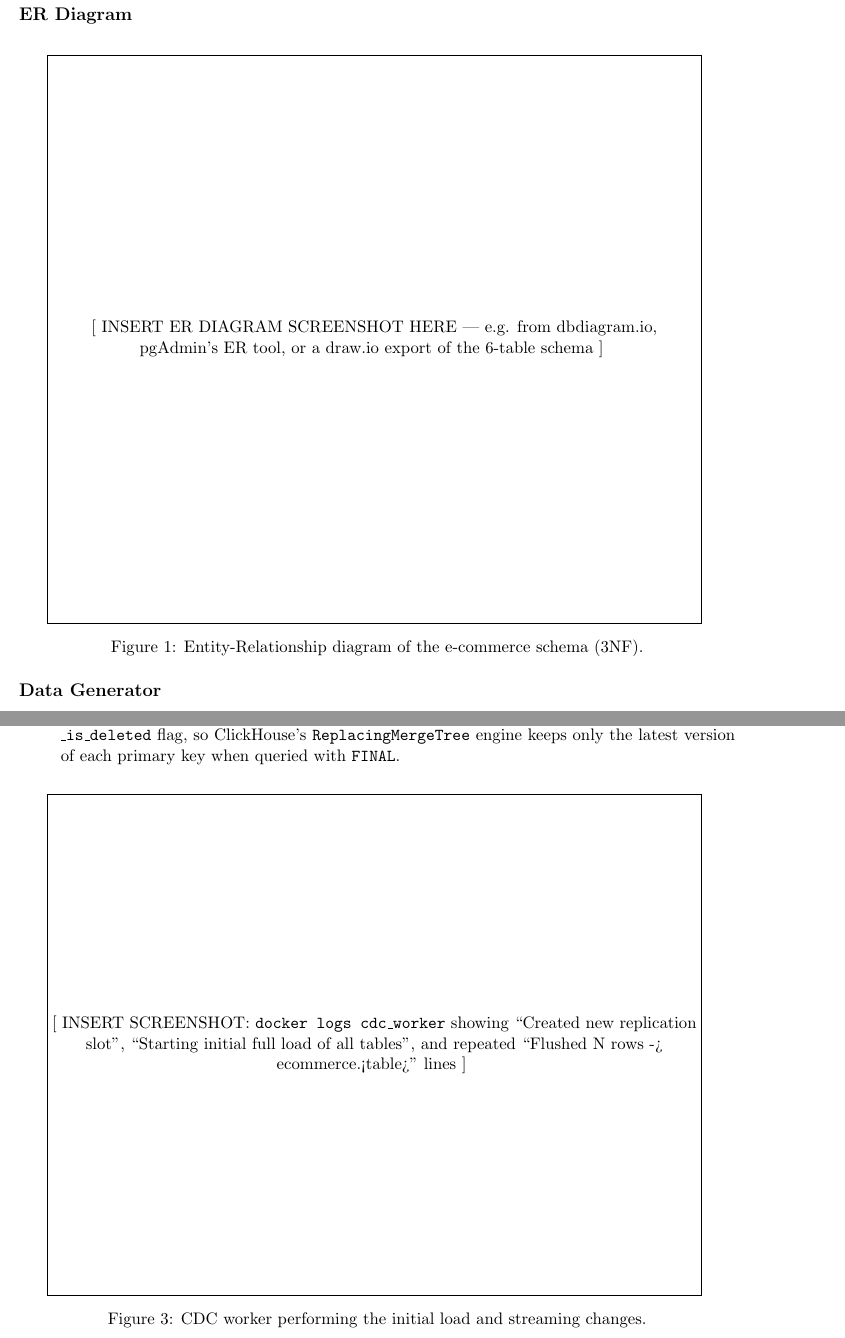
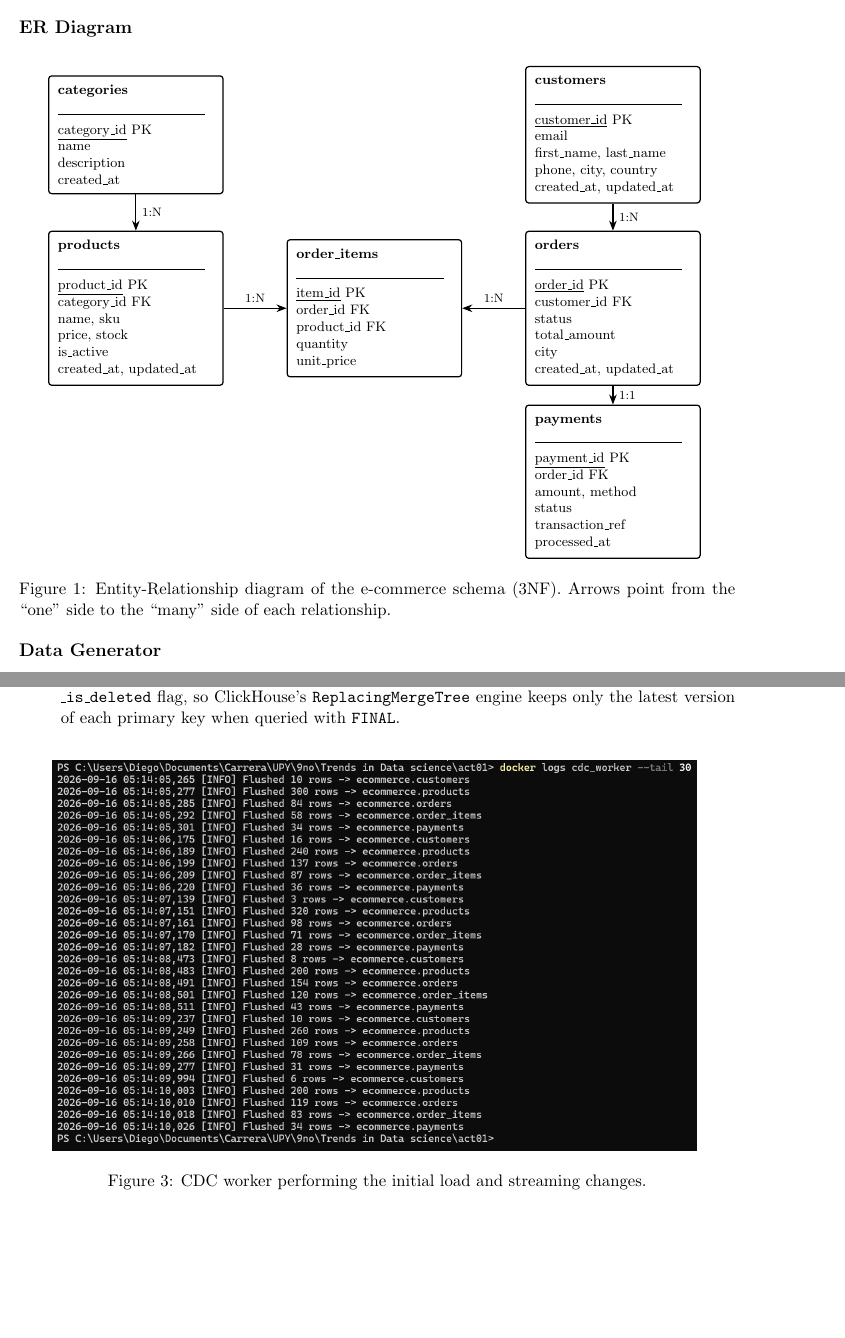
Before and after one commit to ddgant/cdc-postgres-clickhouse, a LaTeX document (report/report.tex): two parts of pages 3 and 5 of 9 before the commit and two parts of pages 2 and 4 of 7 after it, joined at a grey line, cut so that both start at the same text, the shorter picture padded with empty space. Compiled offline with pdfLaTeX.

Commit message:
docs: finalize LaTeX report with ER diagram and benchmark screenshots

```diff
--- a/report/report.tex
+++ b/report/report.tex
@@ -8,6 +8,8 @@
 \usepackage{listings}
 \usepackage{amsmath}
 \usepackage{float}
+\usepackage{tikz}
+\usetikzlibrary{arrows.meta, positioning, calc}
 
 \definecolor{codegray}{gray}{0.95}
 \lstset{
@@ -144,13 +140,96 @@ the time of purchase, rather than being derived from the live
 \texttt{orders}.
 
 \subsection*{ER Diagram}
+
 \begin{figure}[H]
-    \centering
-    \fbox{\parbox{0.9\textwidth}{\centering \vspace{6cm}
-    [ INSERT ER DIAGRAM SCREENSHOT HERE --- e.g. from dbdiagram.io,
-    pgAdmin's ER tool, or a draw.io export of the 6-table schema ]
-    \vspace{6cm}}}
-    \caption{Entity-Relationship diagram of the e-commerce schema (3NF).}
+\centering
+\begin{tikzpicture}[
+    entity/.style={
+        rectangle, draw=black, thick, rounded corners=2pt,
+        align=left, font=\footnotesize, inner sep=6pt,
+        text width=3.6cm
+    },
+    rel/.style={-Stealth, thick},
+    every node/.style={font=\scriptsize}
+]
+
+% --- Entities ---
+\node[entity] (categories) at (0,4) {
+    \textbf{categories}\\[2pt]
+    \rule{3.4cm}{0.4pt}\\[2pt]
+    \underline{category\_id} PK\\
+    name\\
+    description\\
+    created\_at
+};
+
+\node[entity] (products) at (0,0) {
+    \textbf{products}\\[2pt]
+    \rule{3.4cm}{0.4pt}\\[2pt]
+    \underline{product\_id} PK\\
+    category\_id FK\\
+    name, sku\\
+    price, stock\\
+    is\_active\\
+    created\_at, updated\_at
+};
+
+\node[entity] (order_items) at (5.5,0) {
+    \textbf{order\_items}\\[2pt]
+    \rule{3.4cm}{0.4pt}\\[2pt]
+    \underline{item\_id} PK\\
+    order\_id FK\\
+    product\_id FK\\
+    quantity\\
+    unit\_price
+};
+
+\node[entity] (orders) at (11,0) {
+    \textbf{orders}\\[2pt]
+    \rule{3.4cm}{0.4pt}\\[2pt]
+    \underline{order\_id} PK\\
+    customer\_id FK\\
+    status\\
+    total\_amount\\
+    city\\
+    created\_at, updated\_at
+};
+
+\node[entity] (customers) at (11,4) {
+    \textbf{customers}\\[2pt]
+    \rule{3.4cm}{0.4pt}\\[2pt]
+    \underline{customer\_id} PK\\
+    email\\
+    first\_name, last\_name\\
+    phone, city, country\\
+    created\_at, updated\_at
+};
+
+\node[entity] (payments) at (11,-4) {
+    \textbf{payments}\\[2pt]
+    \rule{3.4cm}{0.4pt}\\[2pt]
+    \underline{payment\_id} PK\\
+    order\_id FK\\
+    amount, method\\
+    status\\
+    transaction\_ref\\
+    processed\_at
+};
+
+% --- Relationships ---
+\draw[rel] (categories.south) -- (products.north)
+    node[midway, right] {1:N};
+\draw[rel] (products.east) -- (order_items.west)
+    node[midway, above] {1:N};
+\draw[rel] (orders.west) -- (order_items.east)
+    node[midway, above] {1:N};
+\draw[rel] (customers.south) -- (orders.north)
+    node[midway, right] {1:N};
+\draw[rel] (orders.south) -- (payments.north)
+    node[midway, right] {1:1};
+
+\end{tikzpicture}
+\caption{Entity-Relationship diagram of the e-commerce schema (3NF). Arrows point from the ``one'' side to the ``many'' side of each relationship.}
 \end{figure}
 
 \subsection*{Data Generator}
@@ -165,5 +244,3 @@ over 300{,}000 operations during testing.
 
 \begin{figure}[H]
     \centering
-    \fbox{\parbox{0.9\textwidth}{\centering \vspace{4cm}
-    [ INSERT SCREENSHOT: \texttt{docker logs ecommerce\_generator --tail 20}
@@ -222,11 +298,7 @@ A single Python service performs the entire pipeline:
 
 \begin{figure}[H]
     \centering
-    \fbox{\parbox{0.9\textwidth}{\centering \vspace{5cm}
-    [ INSERT SCREENSHOT: \texttt{docker logs cdc\_worker} showing
-    ``Created new replication slot'', ``Starting initial full load of all
-    tables'', and repeated ``Flushed N rows -> ecommerce.<table>'' lines ]
-    \vspace{5cm}}}
+    \includegraphics[width=0.9\textwidth]{img3_cdc_worker_logs.png}
     \caption{CDC worker performing the initial load and streaming changes.}
 \end{figure}
 
```
Also changed, not shown: report/img2_generator_logs.png (added), report/img3_cdc_worker_logs.png (added), report/img4_update_verification.png (added), report/img5_row_count_comparison.png (added), report/img6_postgres_explain.png (added), report/img7_clickhouse_explain.png (added), report/report.tex (53 more changed lines).
